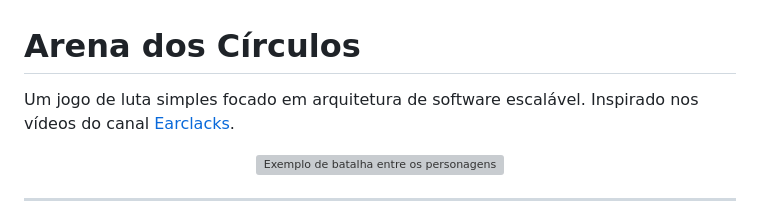
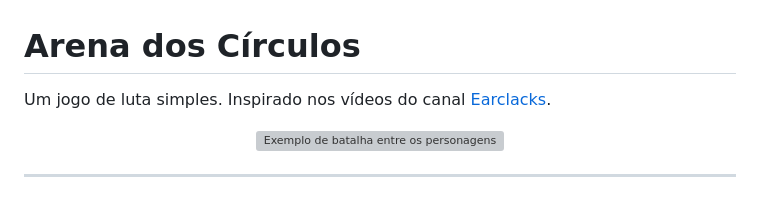
Before and after one commit to murilo-rossi/arena-game, a Markdown page: README.md, the part around the change. Drawn GitHub-style; grey boxes are pictures that could not be loaded.

```diff
--- a/README.md
+++ b/README.md
@@ -1,6 +1,6 @@
 # Arena dos Círculos
 
-Um jogo de luta simples focado em arquitetura de software escalável.
+Um jogo de luta simples.
 Inspirado nos vídeos do canal [Earclacks](https://www.youtube.com/@Earclacks).
 
 <p align="center">
```
